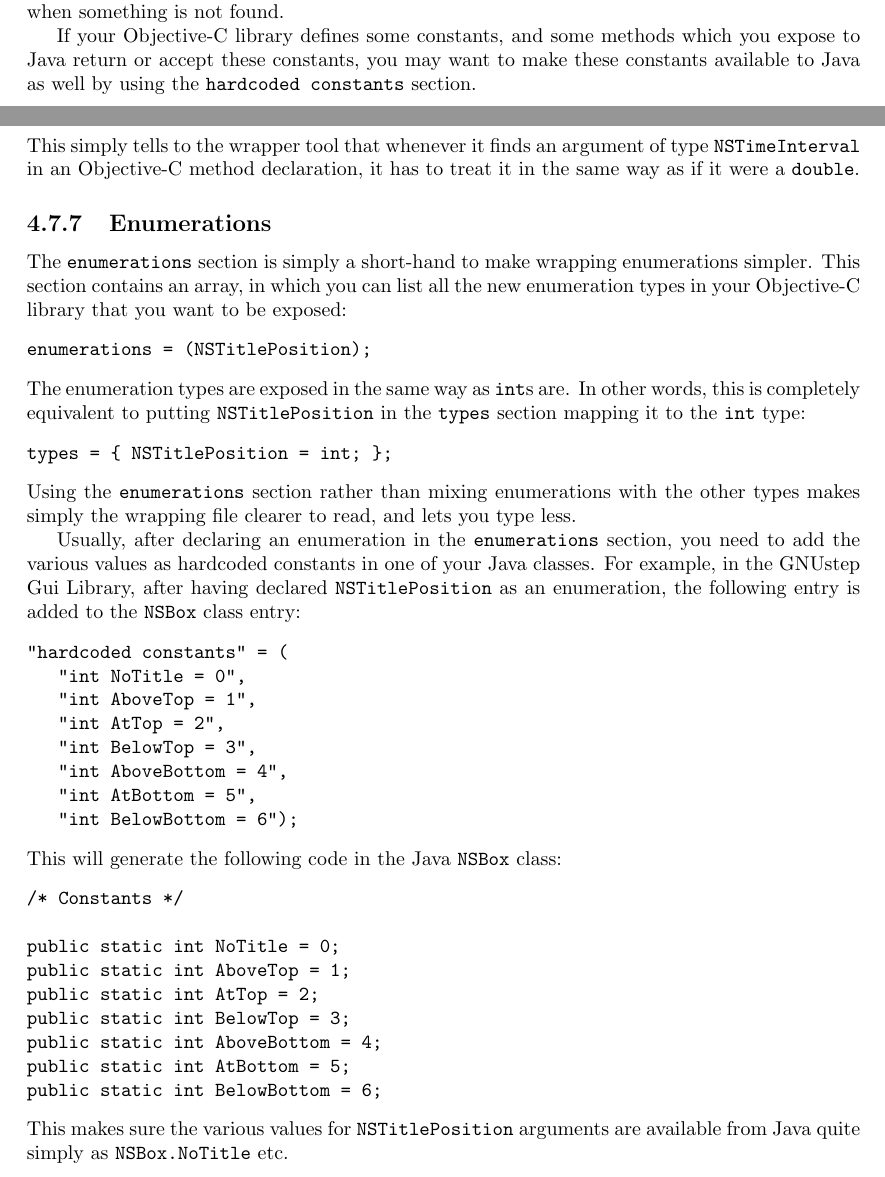
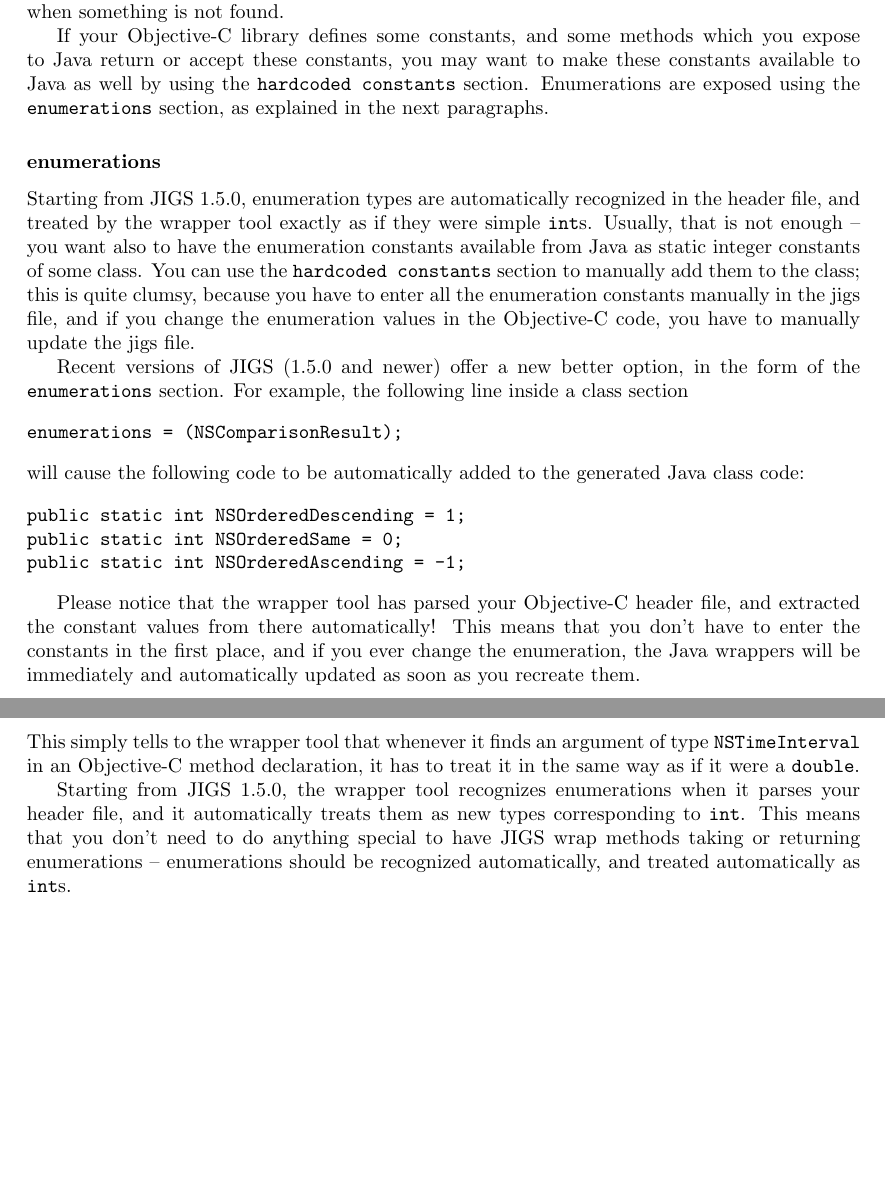
Before and after one commit to gnustep/libs-java, a LaTeX book (Documentation/Manual/Manual.tex, which reads Documentation/Manual/WrappingObjcLibraries.tex): two parts of pages 35 and 37 of 41 before the commit and two parts of pages 35 and 37 of 40 after it, joined at a grey line, cut so that both start at the same text, the shorter picture padded with empty space. Compiled offline with pdfLaTeX.

Commit message:
Updated explanations about enumerationsx
git-svn-id: svn+ssh://svn.gna.org/svn/gnustep/libs/java/trunk@10560 72102866-910b-0410-8b05-ffd578937521

```diff
--- a/Documentation/Manual/WrappingObjcLibraries.tex
+++ b/Documentation/Manual/WrappingObjcLibraries.tex
@@ -519,7 +518,42 @@ is not found.
 If your Objective-C library defines some constants, and some methods
 which you expose to Java return or accept these constants, you may
 want to make these constants available to Java as well by using the
-\texttt{hardcoded constants} section.
+\texttt{hardcoded constants} section.  Enumerations are exposed using
+the \texttt{enumerations} section, as explained in the next
+paragraphs.
+
+\subsubsection{enumerations}
+
+Starting from JIGS 1.5.0, enumeration types are automatically
+recognized in the header file, and treated by the wrapper tool exactly
+as if they were simple \texttt{int}s.  Usually, that is not enough --
+you want also to have the enumeration constants available from Java as
+static integer constants of some class.  You can use the
+\texttt{hardcoded constants} section to manually add them to the
+class; this is quite clumsy, because you have to enter all the
+enumeration constants manually in the jigs file, and if you change the
+enumeration values in the Objective-C code, you have to manually
+update the jigs file.
+
+Recent versions of JIGS (1.5.0 and newer) offer a new better option,
+in the form of the \texttt{enumerations} section.  For example, the
+following line inside a class section
+\begin{verbatim}
+enumerations = (NSComparisonResult);
+\end{verbatim}
+will cause the following code to be automatically added to the
+generated Java class code:
+\begin{verbatim}
+public static int NSOrderedDescending = 1;
+public static int NSOrderedSame = 0;
+public static int NSOrderedAscending = -1;
+\end{verbatim}
+
+Please notice that the wrapper tool has parsed your Objective-C header
+file, and extracted the constant values from there automatically!
+This means that you don't have to enter the constants in the first
+place, and if you ever change the enumeration, the Java wrappers will
+be immediately and automatically updated as soon as you recreate them.
 
 \subsubsection{file to include in java code}
 This is a string -- a filename (relative to the current directory).
@@ -620,56 +654,12 @@ This simply tells to the wrapper tool that whenever it finds an argument
 of type \texttt{NSTimeInterval} in an Objective-C method declaration, it
 has to treat it in the same way as if it were a \texttt{double}.
 
-\subsection{Enumerations}
-The \texttt{enumerations} section is simply a short-hand to make
-wrapping enumerations simpler.  This section contains an array, in
-which you can list all the new enumeration types in your Objective-C
-library that you want to be exposed:
-\begin{verbatim}
-enumerations = (NSTitlePosition);
-\end{verbatim}
-The enumeration types are exposed in the same way as \texttt{int}s
-are.  In other words, this is completely equivalent to putting
-\texttt{NSTitlePosition} in the \texttt{types} section mapping it to
-the \texttt{int} type:
-\begin{verbatim}
-types = { NSTitlePosition = int; };
-\end{verbatim}
-Using the \texttt{enumerations} section rather than mixing
-enumerations with the other types makes simply the wrapping file
-clearer to read, and lets you type less.
-
-Usually, after declaring an enumeration in the \texttt{enumerations}
-section, you need to add the various values as hardcoded constants
-in one of your Java classes.  For example, in the GNUstep Gui
-Library, after having declared \texttt{NSTitlePosition} as an
-enumeration, the following entry is added to the \texttt{NSBox}
-class entry:
-\begin{verbatim}
-"hardcoded constants" = (
-   "int NoTitle = 0",
-   "int AboveTop = 1",
-   "int AtTop = 2",
-   "int BelowTop = 3",
-   "int AboveBottom = 4",
-   "int AtBottom = 5",
-   "int BelowBottom = 6");
-\end{verbatim}
-This will generate the following code in the Java \texttt{NSBox} class:
-\begin{verbatim}
-/* Constants */
-
-public static int NoTitle = 0;
-public static int AboveTop = 1;
-public static int AtTop = 2;
-public static int BelowTop = 3;
-public static int AboveBottom = 4;
-public static int AtBottom = 5;
-public static int BelowBottom = 6;
-\end{verbatim}
-This makes sure the various values for \texttt{NSTitlePosition}
-arguments are available from Java quite simply as \texttt{NSBox.NoTitle}
-etc.
+Starting from JIGS 1.5.0, the wrapper tool recognizes enumerations
+when it parses your header file, and it automatically treats them as
+new types corresponding to \texttt{int}.  This means that you don't
+need to do anything special to have JIGS wrap methods taking or
+returning enumerations -- enumerations should be recognized
+automatically, and treated automatically as \texttt{int}s.
 
 \section{Useful Make Options when Creating Wrappers}
 
```
Also changed, not shown: Documentation/Manual/WrappingObjcLibraries.tex (9 more changed lines).
